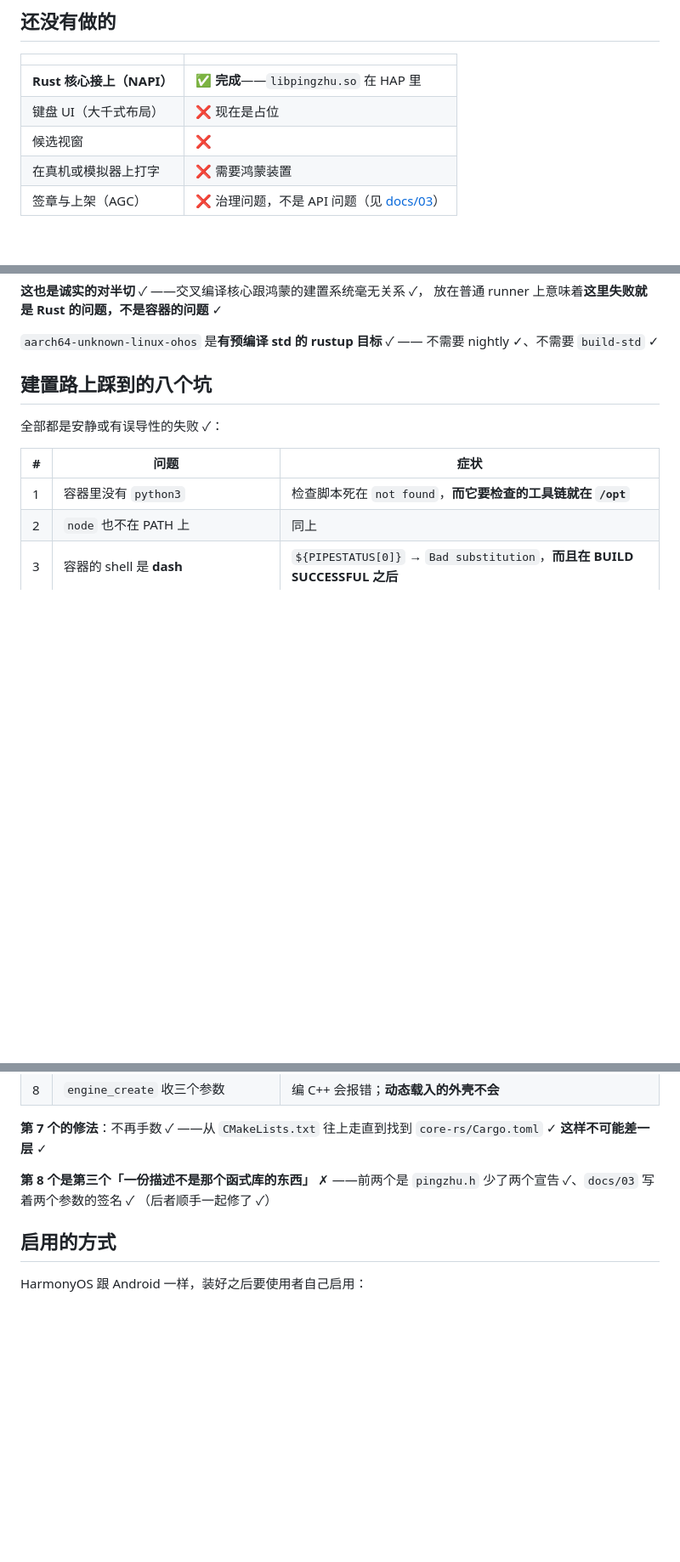
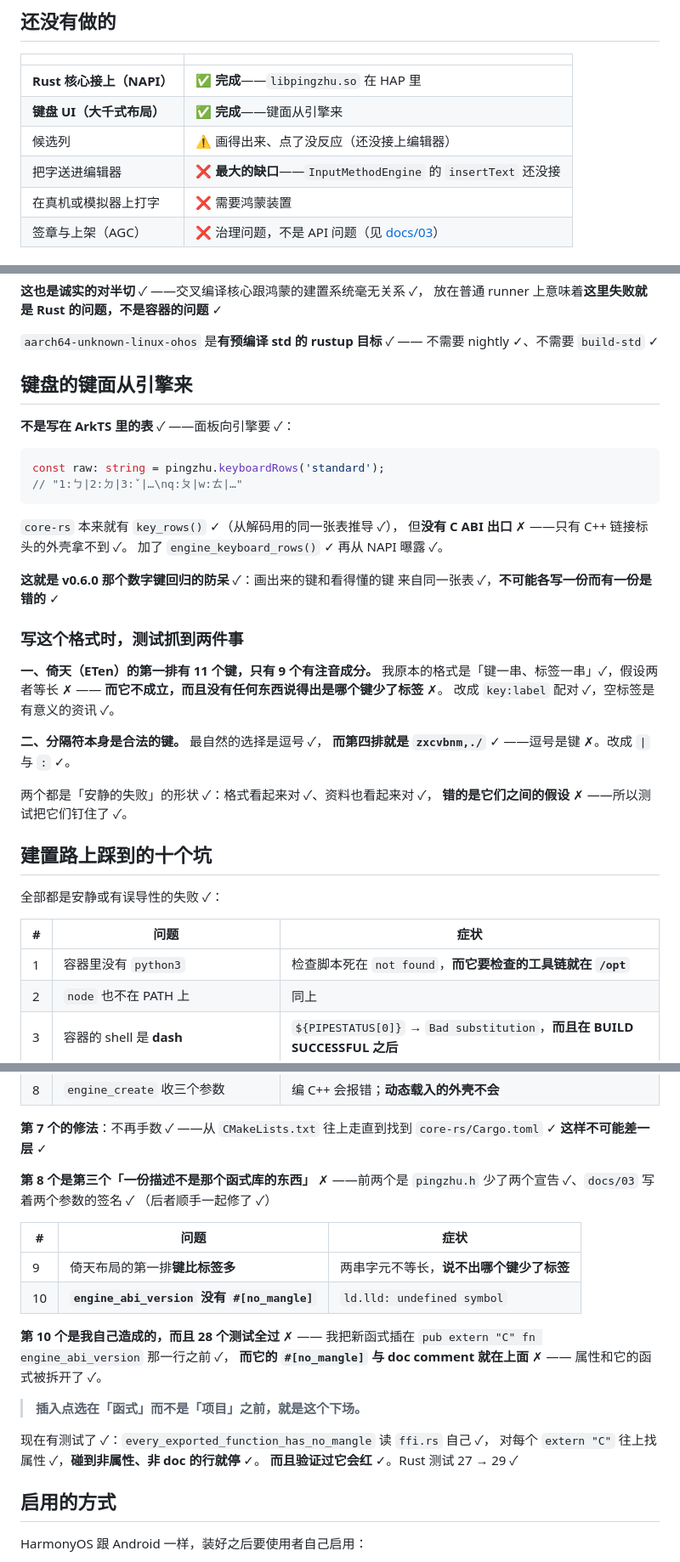
Before and after one commit to 173787247/pingzhu, a Markdown page: harmonyos/README.md, 3 parts joined by grey strips. Shown at 85% size. Rendered like a GitHub page; blank space fills up the shorter version.

Commit message:
docs(harmonyos): 键盘 UI 完成——键面从引擎来
CI 上两个 job 都绿，ArkTS 两个模组都编过：

  :keyboard:default@CompileArkTS  ✓ 5s 217ms
  :entry:default@CompileArkTS     ✓ 6s 50ms
  keyboard-default-unsigned.hap   2.6M
    libs/arm64-v8a/libpingzhu.so  1,396,960 bytes

文件记下第 9、10 个坑，以及键面为什么从引擎来（v0.6.0 那个数字键回归
的防呆：画出来的键和看得懂的键同一张表）。

剩下最大的缺口写清楚了：**把字送进编辑器**——
InputMethodEngine 的 insertText 还没接，所以候选列画得出来、点了没反应。

````diff
--- a/harmonyos/README.md
+++ b/harmonyos/README.md
@@ -92,8 +92,9 @@ find /opt -name '@kit.IMEKit.d.ts' | head -1 | xargs grep -E "^export"
 | | |
 |---|---|
 | **Rust 核心接上（NAPI）** | ✅ **完成**——`libpingzhu.so` 在 HAP 里 |
-| 键盘 UI（大千式布局） | ❌ 现在是占位 |
-| 候选视窗 | ❌ |
+| **键盘 UI（大千式布局）** | ✅ **完成**——键面从引擎来 |
+| 候选列 | ⚠️ 画得出来、点了没反应（还没接上编辑器） |
+| 把字送进编辑器 | ❌ **最大的缺口**——`InputMethodEngine` 的 `insertText` 还没接 |
 | 在真机或模拟器上打字 | ❌ 需要鸿蒙装置 |
 | 签章与上架（AGC） | ❌ 治理问题，不是 API 问题（见 [docs/03](../docs/03-platform-matrix.md)） |
 
@@ -120,7 +121,36 @@ build:   container: <harmonyos image> ← SDK 在這裡
 `aarch64-unknown-linux-ohos` 是**有预编译 std 的 rustup 目标** ✓ ——
 不需要 nightly ✓、不需要 `build-std` ✓
 
-## 建置路上踩到的**八个**坑
+## 键盘的键面从引擎来
+
+**不是写在 ArkTS 里的表** ✓ ——面板向引擎要 ✓：
+
+```typescript
+const raw: string = pingzhu.keyboardRows('standard');
+// "1:ㄅ|2:ㄉ|3:ˇ|…\nq:ㄆ|w:ㄊ|…"
+```
+
+`core-rs` 本来就有 `key_rows()` ✓（从解码用的同一张表推导 ✓），
+但**没有 C ABI 出口** ✗ ——只有 C++ 链接标头的外壳拿不到 ✓。
+加了 `engine_keyboard_rows()` ✓ 再从 NAPI 曝露 ✓。
+
+**这就是 v0.6.0 那个数字键回归的防呆** ✓：画出来的键和看得懂的键
+来自同一张表 ✓，**不可能各写一份而有一份是错的** ✓
+
+### 写这个格式时，测试抓到两件事
+
+**一、倚天（ETen）的第一排有 11 个键，只有 9 个有注音成分。**
+我原本的格式是「键一串、标签一串」✓，假设两者等长 ✗ ——
+**而它不成立，而且没有任何东西说得出是哪个键少了标签** ✗。
+改成 `key:label` 配对 ✓，空标签是有意义的资讯 ✓。
+
+**二、分隔符本身是合法的键。** 最自然的选择是逗号 ✓，
+**而第四排就是 `zxcvbnm,./`** ✓ ——逗号是键 ✗。改成 `|` 与 `:` ✓。
+
+两个都是「安静的失败」的形状 ✓：格式看起来对 ✓、资料也看起来对 ✓，
+**错的是它们之间的假设** ✗ ——所以测试把它们钉住了 ✓。
+
+## 建置路上踩到的**十个**坑
 
 全部都是安静或有误导性的失败 ✓：
 
@@ -142,6 +172,22 @@ build:   container: <harmonyos image> ← SDK 在這裡
 `pingzhu.h` 少了两个宣告 ✓、`docs/03` 写着两个参数的签名 ✓
 （后者顺手一起修了 ✓）
 
+| # | 问题 | 症状 |
+|---|---|---|
+| 9 | 倚天布局的第一排**键比标签多** | 两串字元不等长，**说不出哪个键少了标签** |
+| 10 | **`engine_abi_version` 没有 `#[no_mangle]`** | `ld.lld: undefined symbol` |
+
+**第 10 个是我自己造成的，而且 28 个测试全过** ✗ ——
+我把新函式插在 `pub extern "C" fn engine_abi_version` 那一行之前 ✓，
+**而它的 `#[no_mangle]` 与 doc comment 就在上面** ✗ ——
+属性和它的函式被拆开了 ✓。
+
+> **插入点选在「函式」而不是「项目」之前，就是这个下场。**
+
+现在有测试了 ✓：`every_exported_function_has_no_mangle` 读 `ffi.rs` 自己 ✓，
+对每个 `extern "C"` 往上找属性 ✓，**碰到非属性、非 doc 的行就停** ✓。
+**而且验证过它会红** ✓。Rust 测试 27 → 29 ✓
+
 ## 启用的方式
 
 HarmonyOS 跟 Android 一样，装好之后要使用者自己启用：
````
Also changed, not shown: README.en.md (+1 -1 lines).
